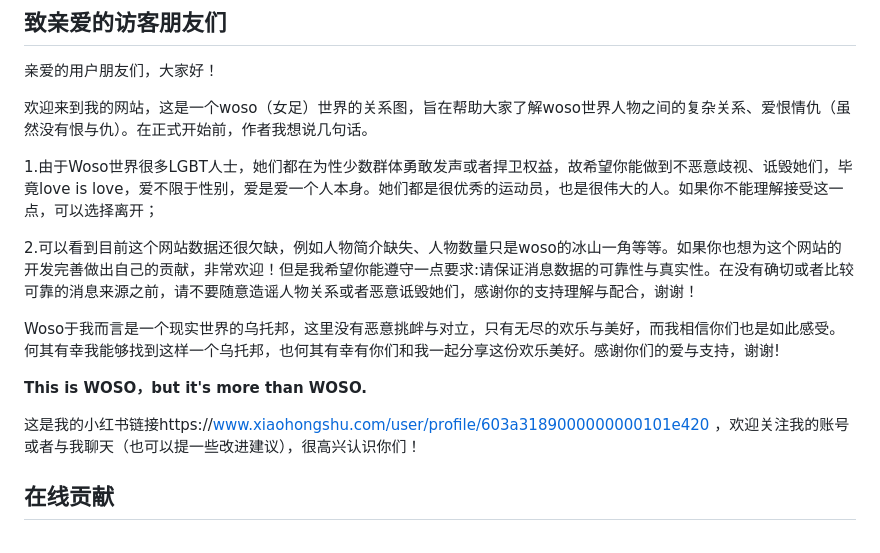
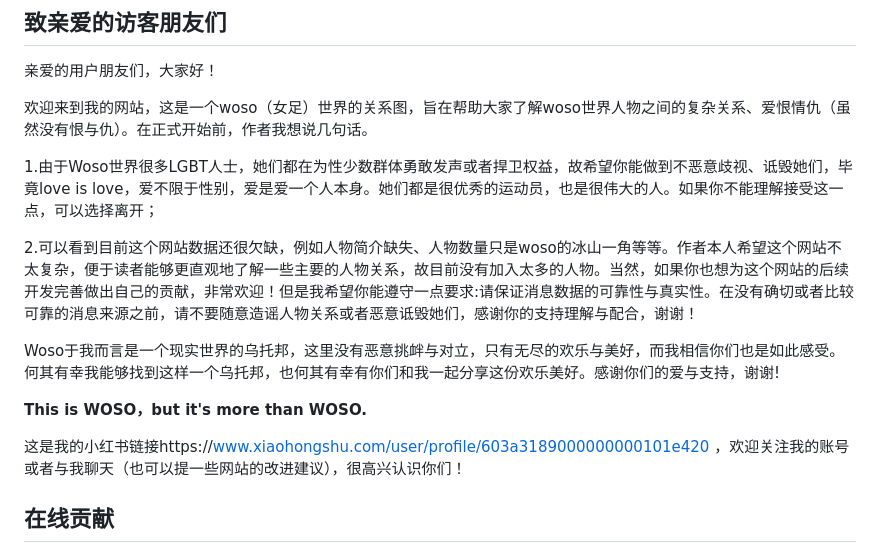
Before and after one commit to patri677/OnlyWosoLovers, a Markdown page: README.md, the part around the change. Drawn GitHub-style.

Commit message:
Revise README for clarity and contribution details
Updated the README to clarify the website's purpose and contribution guidelines, and improved the wording for better understanding.

```diff
--- a/README.md
+++ b/README.md
@@ -9,13 +9,13 @@
 
   1.由于Woso世界很多LGBT人士，她们都在为性少数群体勇敢发声或者捍卫权益，故希望你能做到不恶意歧视、诋毁她们，毕竟love is love，爱不限于性别，爱是爱一个人本身。她们都是很优秀的运动员，也是很伟大的人。如果你不能理解接受这一点，可以选择离开；
 
-  2.可以看到目前这个网站数据还很欠缺，例如人物简介缺失、人物数量只是woso的冰山一角等等。如果你也想为这个网站的开发完善做出自己的贡献，非常欢迎！但是我希望你能遵守一点要求:请保证消息数据的可靠性与真实性。在没有确切或者比较可靠的消息来源之前，请不要随意造谣人物关系或者恶意诋毁她们，感谢你的支持理解与配合，谢谢！
+  2.可以看到目前这个网站数据还很欠缺，例如人物简介缺失、人物数量只是woso的冰山一角等等。作者本人希望这个网站不太复杂，便于读者能够更直观地了解一些主要的人物关系，故目前没有加入太多的人物。当然，如果你也想为这个网站的后续开发完善做出自己的贡献，非常欢迎！但是我希望你能遵守一点要求:请保证消息数据的可靠性与真实性。在没有确切或者比较可靠的消息来源之前，请不要随意造谣人物关系或者恶意诋毁她们，感谢你的支持理解与配合，谢谢！
 
   Woso于我而言是一个现实世界的乌托邦，这里没有恶意挑衅与对立，只有无尽的欢乐与美好，而我相信你们也是如此感受。何其有幸我能够找到这样一个乌托邦，也何其有幸有你们和我一起分享这份欢乐美好。感谢你们的爱与支持，谢谢!
 
   **This is WOSO，but it's more than WOSO.**
 
-  这是我的小红书链接https://www.xiaohongshu.com/user/profile/603a3189000000000101e420 ，欢迎关注我的账号或者与我聊天（也可以提一些改进建议），很高兴认识你们！
+  这是我的小红书链接https://www.xiaohongshu.com/user/profile/603a3189000000000101e420 ，欢迎关注我的账号或者与我聊天（也可以提一些网站的改进建议），很高兴认识你们！
 
 ## 在线贡献
 
```
